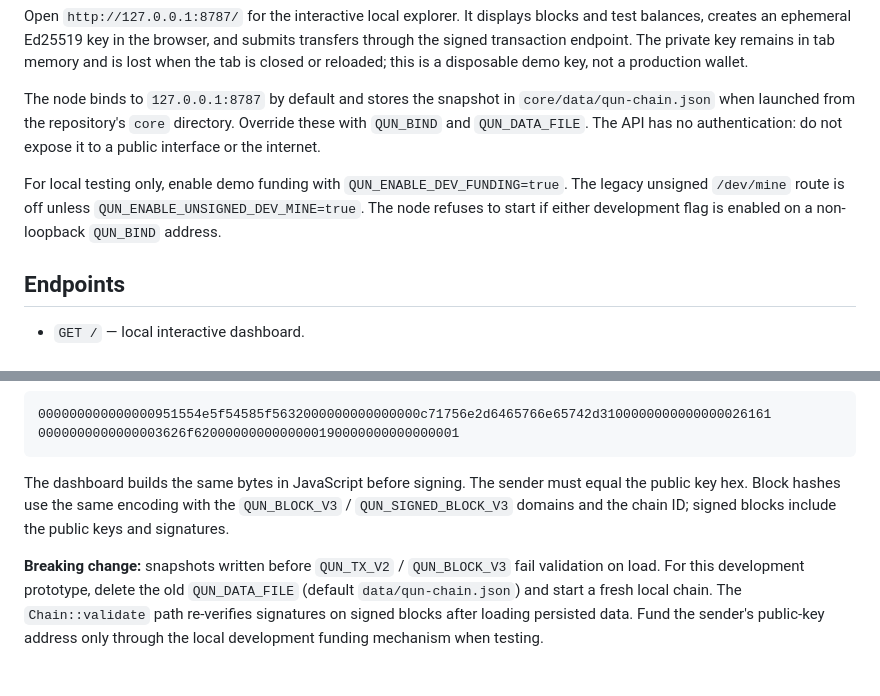
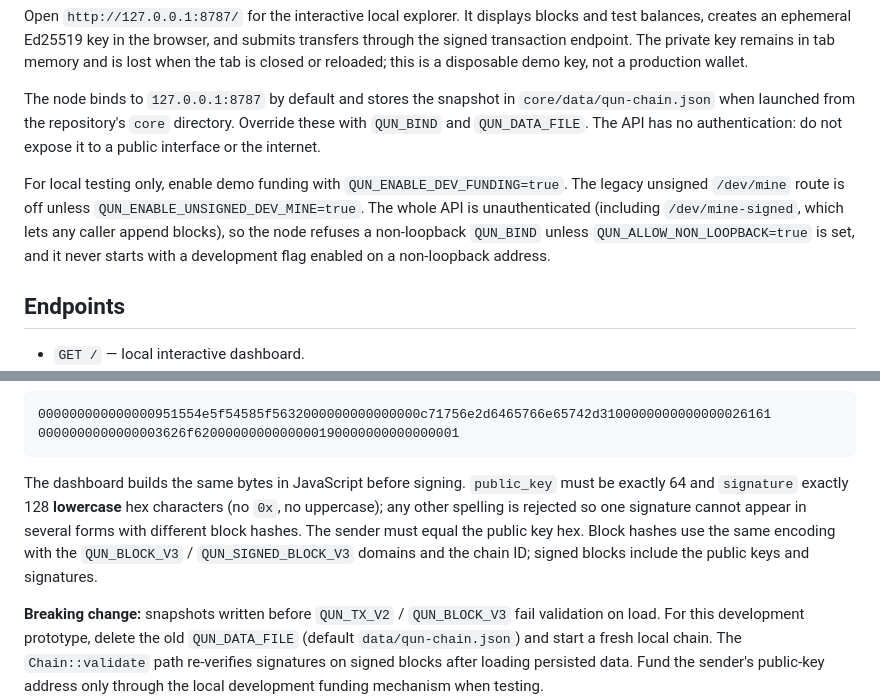
Before and after one commit to Serega40in/QUN, a Markdown page: core/NODE_API.md, 2 parts joined by grey strips. Rendered like a GitHub page; blank space fills up the shorter version.

Commit message:
docs: QUN_ALLOW_NON_LOOPBACK and canonical hex rules

````diff
--- a/core/NODE_API.md
+++ b/core/NODE_API.md
@@ -15,7 +15,7 @@ Open `http://127.0.0.1:8787/` for the interactive local explorer. It displays bl
 
 The node binds to `127.0.0.1:8787` by default and stores the snapshot in `core/data/qun-chain.json` when launched from the repository's `core` directory. Override these with `QUN_BIND` and `QUN_DATA_FILE`. The API has no authentication: do not expose it to a public interface or the internet.
 
-For local testing only, enable demo funding with `QUN_ENABLE_DEV_FUNDING=true`. The legacy unsigned `/dev/mine` route is off unless `QUN_ENABLE_UNSIGNED_DEV_MINE=true`. The node refuses to start if either development flag is enabled on a non-loopback `QUN_BIND` address.
+For local testing only, enable demo funding with `QUN_ENABLE_DEV_FUNDING=true`. The legacy unsigned `/dev/mine` route is off unless `QUN_ENABLE_UNSIGNED_DEV_MINE=true`. The whole API is unauthenticated (including `/dev/mine-signed`, which lets any caller append blocks), so the node refuses a non-loopback `QUN_BIND` unless `QUN_ALLOW_NON_LOOPBACK=true` is set, and it never starts with a development flag enabled on a non-loopback address.
 
 ## Endpoints
 
@@ -73,7 +73,7 @@ where `u64(x)` is 8 bytes big-endian and `str(s)` is `u64(len(utf8(s)))` followe
 0000000000000003626f6200000000000000190000000000000001
 ```
 
-The dashboard builds the same bytes in JavaScript before signing. The sender must equal the public key hex. Block hashes use the same encoding with the `QUN_BLOCK_V3` / `QUN_SIGNED_BLOCK_V3` domains and the chain ID; signed blocks include the public keys and signatures.
+The dashboard builds the same bytes in JavaScript before signing. `public_key` must be exactly 64 and `signature` exactly 128 **lowercase** hex characters (no `0x`, no uppercase); any other spelling is rejected so one signature cannot appear in several forms with different block hashes. The sender must equal the public key hex. Block hashes use the same encoding with the `QUN_BLOCK_V3` / `QUN_SIGNED_BLOCK_V3` domains and the chain ID; signed blocks include the public keys and signatures.
 
 **Breaking change:** snapshots written before `QUN_TX_V2` / `QUN_BLOCK_V3` fail validation on load. For this development prototype, delete the old `QUN_DATA_FILE` (default `data/qun-chain.json`) and start a fresh local chain. The `Chain::validate` path re-verifies signatures on signed blocks after loading persisted data. Fund the sender's public-key address only through the local development funding mechanism when testing.
 
````
